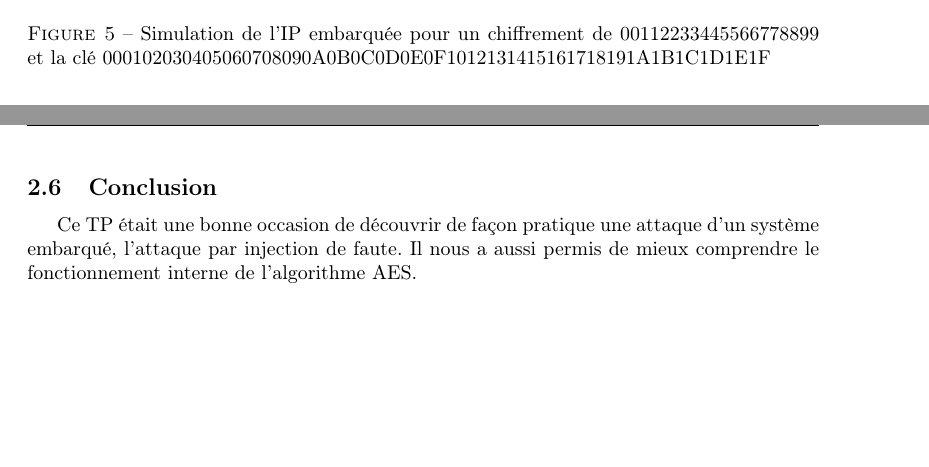
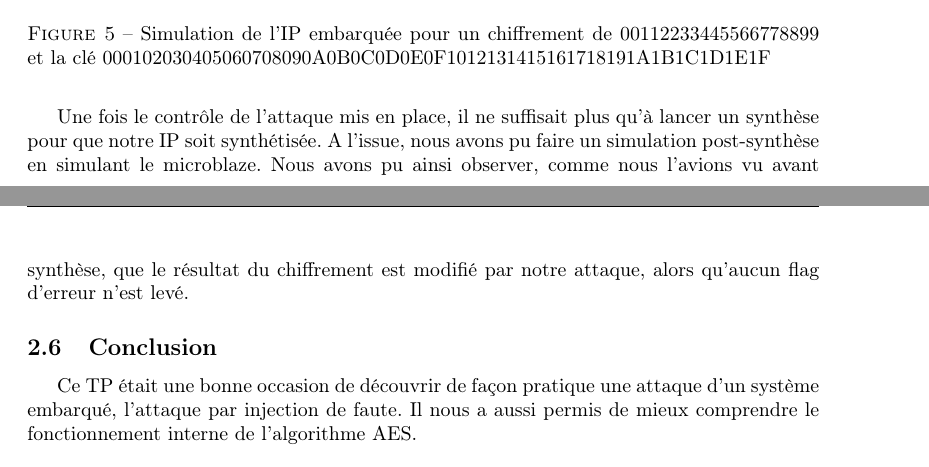
Before and after one commit to LucasMahieu/TP_secu, a LaTeX document (main.tex, which reads struct/tp1.tex): two parts of pages 7 and 8 of 11, joined at a grey line, cut so that both start at the same text, the shorter picture padded with empty space. Compiled offline with pdfLaTeX.

Commit message:
ajout du pipo de fin de TP1

```diff
--- a/struct/tp1.tex
+++ b/struct/tp1.tex
@@ -171,16 +173,20 @@ avec un front montant sur un bit d'un registre.
 \begin{figure}[h!]
 	\begin{center}
 	\includegraphics[scale=0.4]{post_synth.png}
-	\caption{Simulation de l'IP embarquée pour un chiffrement de 00112233445566778899 et la clé 000102030405060708090A0B0C0D0E0F1012131415161718191A1B1C1D1E1F}
+	\caption{Simulation de l'IP embarquée pour un chiffrement de
+		00112233445566778899 et la clé
+		000102030405060708090A0B0C0D0E0F1012131415161718191A1B1C1D1E1F}
 	\label{post}
 	\end{center}
 \end{figure}
 
-% image post_synth.png pour fonctionnement normal
-% user\_logic.vhd et TestAES.c pour le contrôle
+Une fois le contrôle de l'attaque mis en place, il ne suffisait plus qu'à
+lancer un synthèse pour que notre IP soit synthétisée. A l'issue, nous avons pu
+faire un simulation post-synthèse en simulant le microblaze. Nous avons pu ainsi
+observer, comme nous l'avions vu avant synthèse, que le résultat du chiffrement
+est modifié par notre attaque, alors qu'aucun flag d'erreur n'est levé.
+
 % Code en C pour contrôler l'IP à travers les registres, processeur MicroBlaze
-% Simulation après synthese sur processeur MicroBlaze non fonctionelle, faute
-% détéctée.
 
 \subsection{Conclusion}
 
```
Also changed, not shown: struct/tp1.tex (12 more changed lines).
